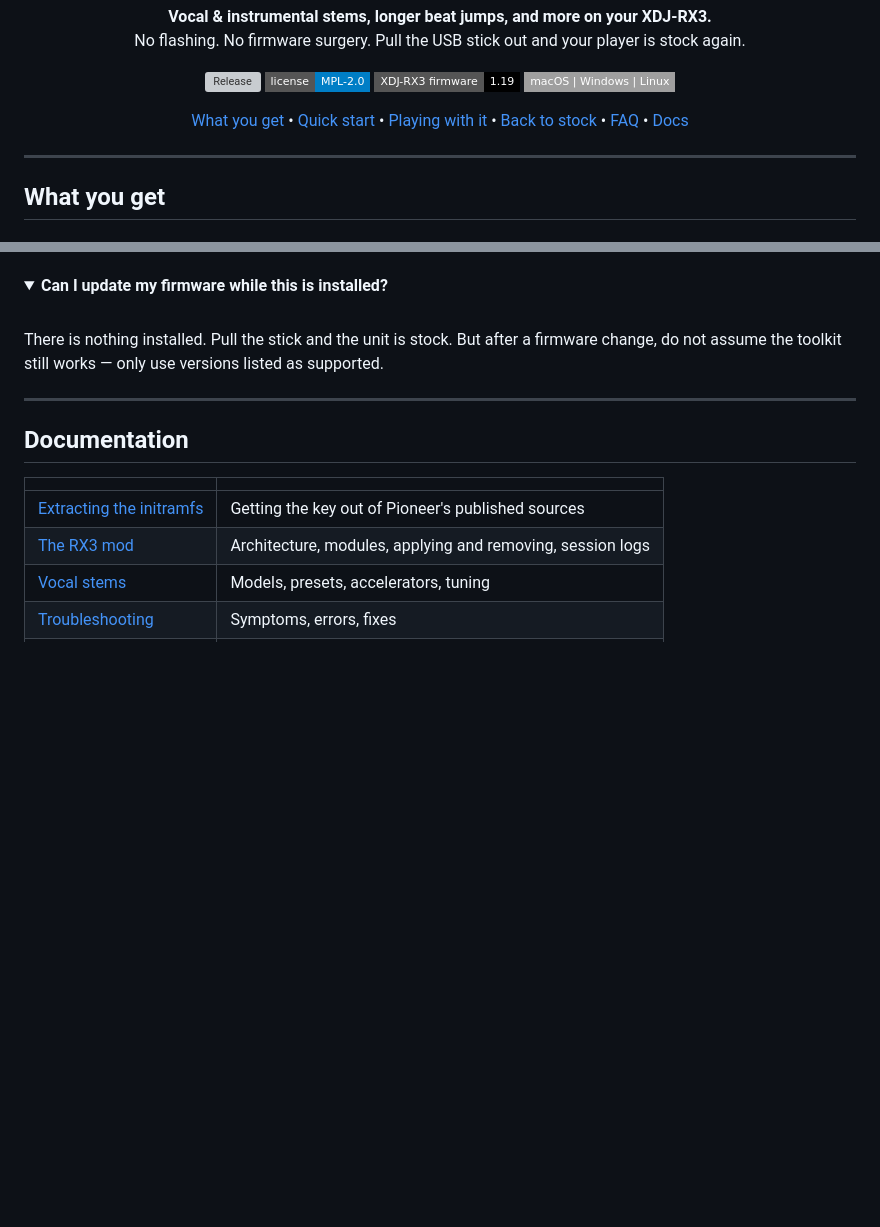
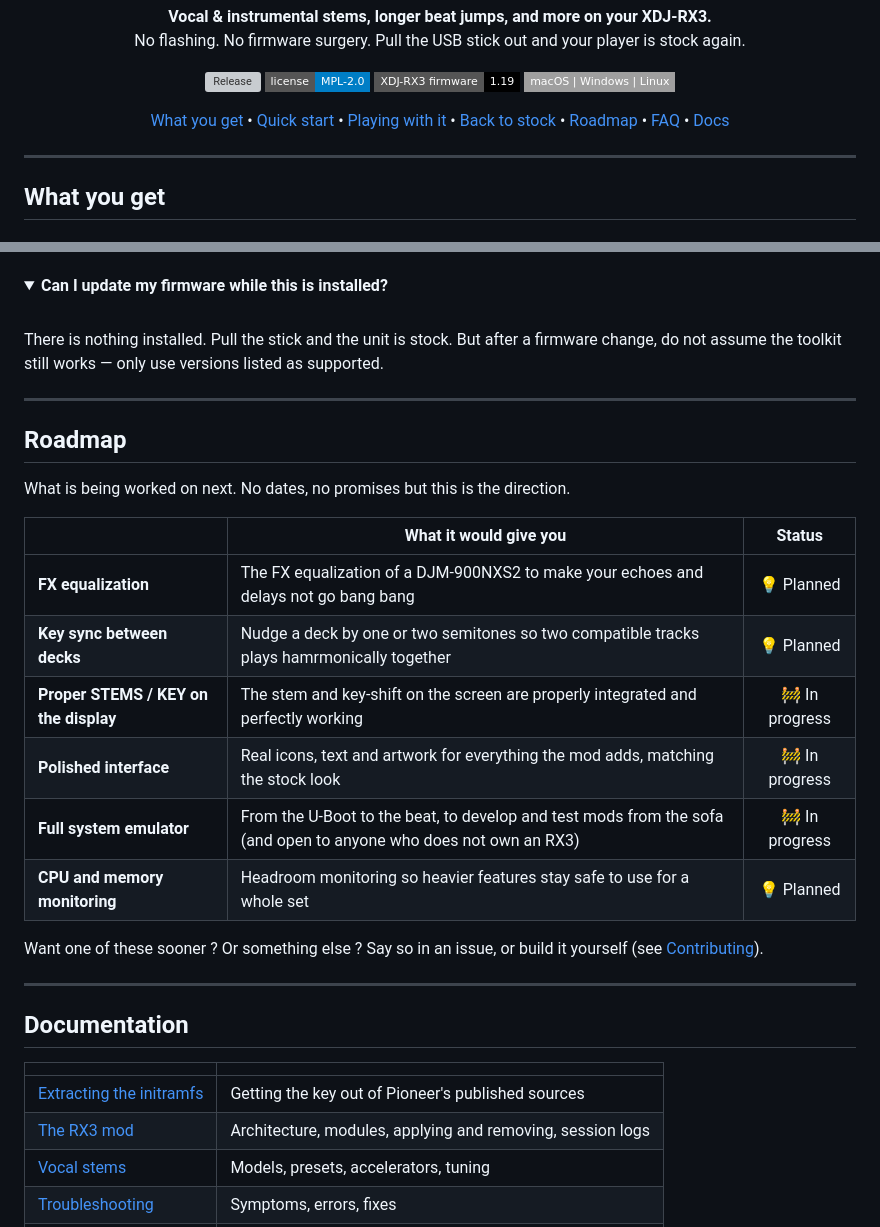
Before and after one commit to Tratosca/rx3-toolkit, a Markdown page: README.md, 2 parts joined by grey strips. Drawn GitHub-style; folded sections open; badges without logos; blank space fills up the shorter version; grey boxes are pictures that could not be loaded.

Commit message:
fix(doc): added a roadmap

```diff
--- a/README.md
+++ b/README.md
@@ -19,6 +19,7 @@
   <a href="#quick-start">Quick start</a> •
   <a href="#playing-with-it">Playing with it</a> •
   <a href="#back-to-stock">Back to stock</a> •
+  <a href="#roadmap">Roadmap</a> •
   <a href="#faq">FAQ</a> •
   <a href="#documentation">Docs</a>
 </p>
@@ -339,6 +340,24 @@ as supported.
 
 ---
 
+## Roadmap
+
+What is being worked on next. No dates, no promises but this is the direction.
+
+| | What it would give you | Status |
+| --- | --- | :--: |
+| **FX equalization** | The FX equalization of a DJM-900NXS2 to make your echoes and delays not go bang bang  | 💡 Planned |
+| **Key sync between decks** | Nudge a deck by one or two semitones so two compatible tracks plays hamrmonically together | 💡 Planned |
+| **Proper STEMS / KEY on the display** | The stem and key-shift on the screen are properly integrated and perfectly working | 🚧 In progress |
+| **Polished interface** | Real icons, text and artwork for everything the mod adds, matching the stock look | 🚧 In progress |
+| **Full system emulator** | From the U-Boot to the beat, to develop and test mods from the sofa (and open to anyone who does not own an RX3) | 🚧 In progress |
+| **CPU and memory monitoring** | Headroom monitoring so heavier features stay safe to use for a whole set | 💡 Planned |
+
+Want one of these sooner ? Or something else ? Say so in an issue, or build it yourself (see
+[Contributing](#contributing)).
+
+---
+
 ## Documentation
 
 | | |
```
